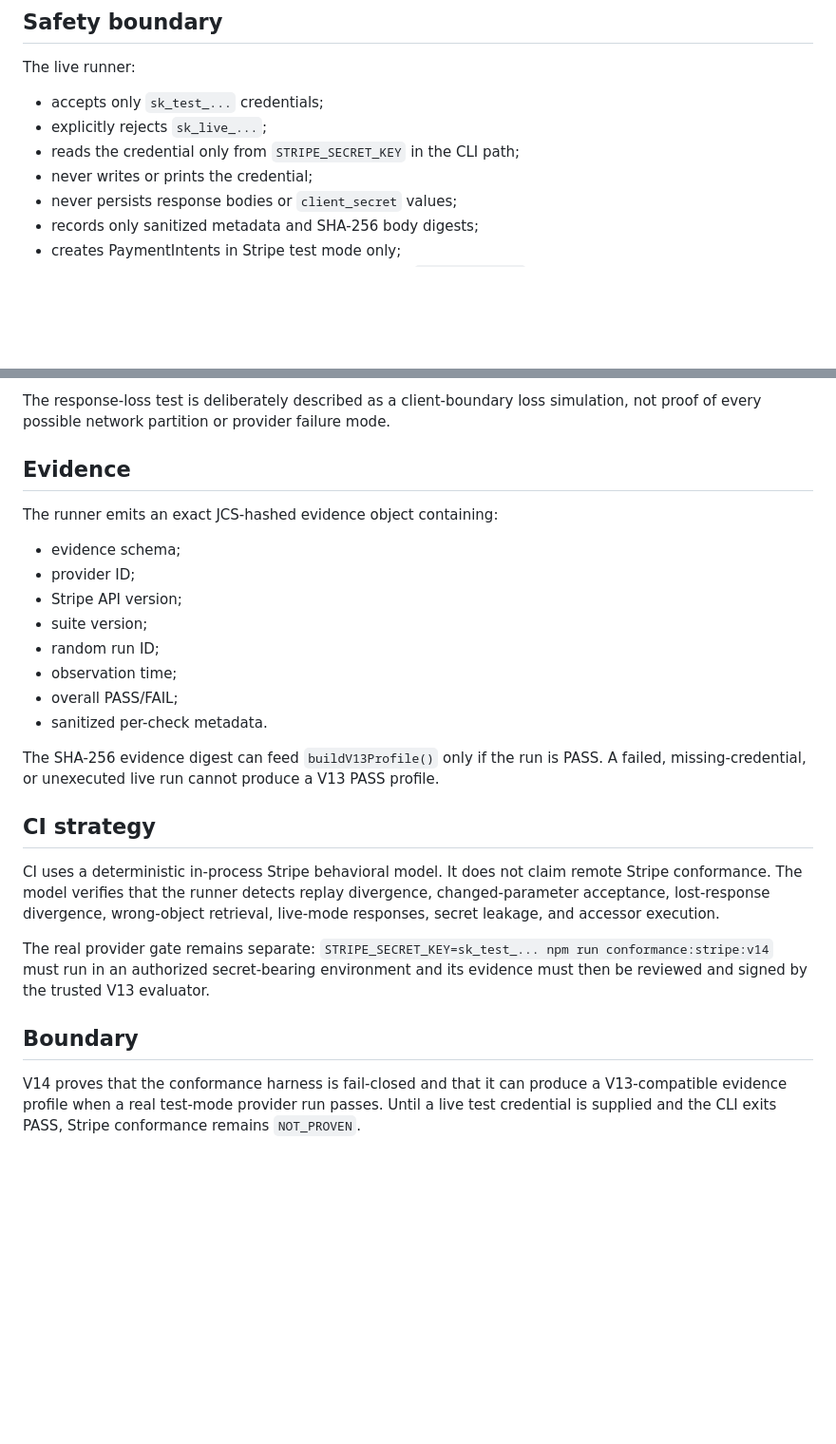
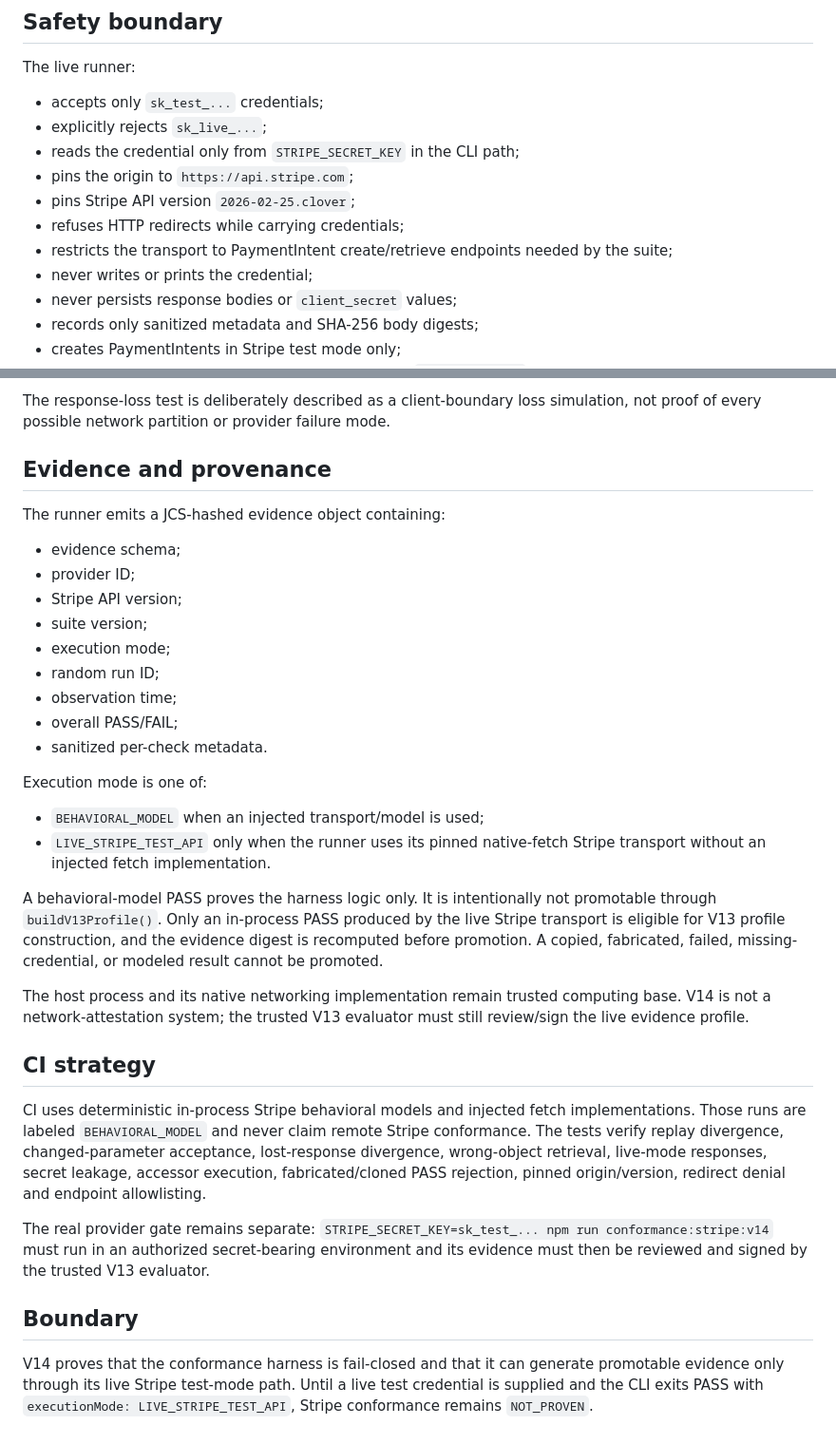
Before and after one commit to RUMBO-IA/rumbo-guardian, a Markdown page: docs/V14_STRIPE_PROVIDER_CONFORMANCE.md, 2 parts joined by grey strips. Shown at 95% size. GitHub-like rendering; blank space fills up the shorter version.

Commit message:
docs(v14): record live/model provenance and pinned transport

```diff
--- a/docs/V14_STRIPE_PROVIDER_CONFORMANCE.md
+++ b/docs/V14_STRIPE_PROVIDER_CONFORMANCE.md
@@ -19,6 +19,10 @@ The live runner:
 - accepts only `sk_test_...` credentials;
 - explicitly rejects `sk_live_...`;
 - reads the credential only from `STRIPE_SECRET_KEY` in the CLI path;
+- pins the origin to `https://api.stripe.com`;
+- pins Stripe API version `2026-02-25.clover`;
+- refuses HTTP redirects while carrying credentials;
+- restricts the transport to PaymentIntent create/retrieve endpoints needed by the suite;
 - never writes or prints the credential;
 - never persists response bodies or `client_secret` values;
 - records only sanitized metadata and SHA-256 body digests;
@@ -39,27 +43,35 @@ A V14 PASS requires all five checks:
 
 The response-loss test is deliberately described as a client-boundary loss simulation, not proof of every possible network partition or provider failure mode.
 
-## Evidence
+## Evidence and provenance
 
-The runner emits an exact JCS-hashed evidence object containing:
+The runner emits a JCS-hashed evidence object containing:
 
 - evidence schema;
 - provider ID;
 - Stripe API version;
 - suite version;
+- execution mode;
 - random run ID;
 - observation time;
 - overall PASS/FAIL;
 - sanitized per-check metadata.
 
-The SHA-256 evidence digest can feed `buildV13Profile()` only if the run is PASS. A failed, missing-credential, or unexecuted live run cannot produce a V13 PASS profile.
+Execution mode is one of:
+
+- `BEHAVIORAL_MODEL` when an injected transport/model is used;
+- `LIVE_STRIPE_TEST_API` only when the runner uses its pinned native-fetch Stripe transport without an injected fetch implementation.
+
+A behavioral-model PASS proves the harness logic only. It is intentionally not promotable through `buildV13Profile()`. Only an in-process PASS produced by the live Stripe transport is eligible for V13 profile construction, and the evidence digest is recomputed before promotion. A copied, fabricated, failed, missing-credential, or modeled result cannot be promoted.
+
+The host process and its native networking implementation remain trusted computing base. V14 is not a network-attestation system; the trusted V13 evaluator must still review/sign the live evidence profile.
 
 ## CI strategy
 
-CI uses a deterministic in-process Stripe behavioral model. It does not claim remote Stripe conformance. The model verifies that the runner detects replay divergence, changed-parameter acceptance, lost-response divergence, wrong-object retrieval, live-mode responses, secret leakage, and accessor execution.
+CI uses deterministic in-process Stripe behavioral models and injected fetch implementations. Those runs are labeled `BEHAVIORAL_MODEL` and never claim remote Stripe conformance. The tests verify replay divergence, changed-parameter acceptance, lost-response divergence, wrong-object retrieval, live-mode responses, secret leakage, accessor execution, fabricated/cloned PASS rejection, pinned origin/version, redirect denial and endpoint allowlisting.
 
 The real provider gate remains separate: `STRIPE_SECRET_KEY=sk_test_... npm run conformance:stripe:v14` must run in an authorized secret-bearing environment and its evidence must then be reviewed and signed by the trusted V13 evaluator.
 
 ## Boundary
 
-V14 proves that the conformance harness is fail-closed and that it can produce a V13-compatible evidence profile when a real test-mode provider run passes. Until a live test credential is supplied and the CLI exits PASS, Stripe conformance remains `NOT_PROVEN`.
+V14 proves that the conformance harness is fail-closed and that it can generate promotable evidence only through its live Stripe test-mode path. Until a live test credential is supplied and the CLI exits PASS with `executionMode: LIVE_STRIPE_TEST_API`, Stripe conformance remains `NOT_PROVEN`.
```
